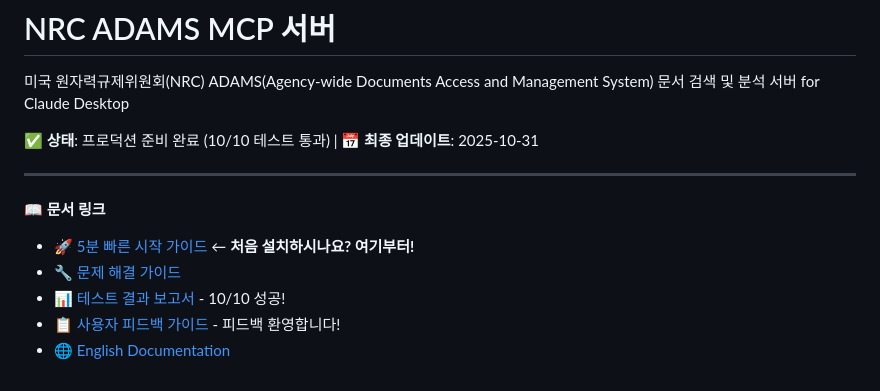
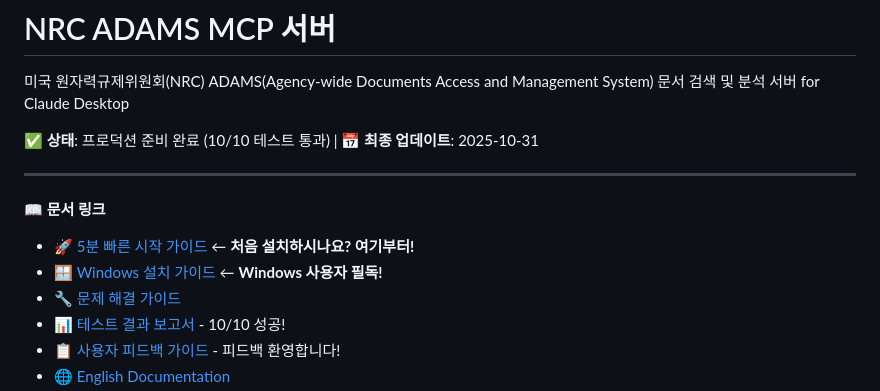
Before and after one commit to jeromwolf/eve-mcp, a Markdown page: README.md, the part around the change. GitHub-like rendering.

```diff
--- a/README.md
+++ b/README.md
@@ -8,6 +8,7 @@
 
 **📖 문서 링크**
 - 🚀 [5분 빠른 시작 가이드](docs/QUICK_START_KO.md) ← **처음 설치하시나요? 여기부터!**
+- 🪟 [Windows 설치 가이드](docs/WINDOWS_SETUP.md) ← **Windows 사용자 필독!**
 - 🔧 [문제 해결 가이드](docs/TROUBLESHOOTING.md)
 - 📊 [테스트 결과 보고서](TEST_REPORT_2025-10-31.md) - 10/10 성공!
 - 📋 [사용자 피드백 가이드](USER_FEEDBACK_GUIDE.md) - 피드백 환영합니다!
```
Also changed, not shown: README_ENG.md (+1 -0 lines).
